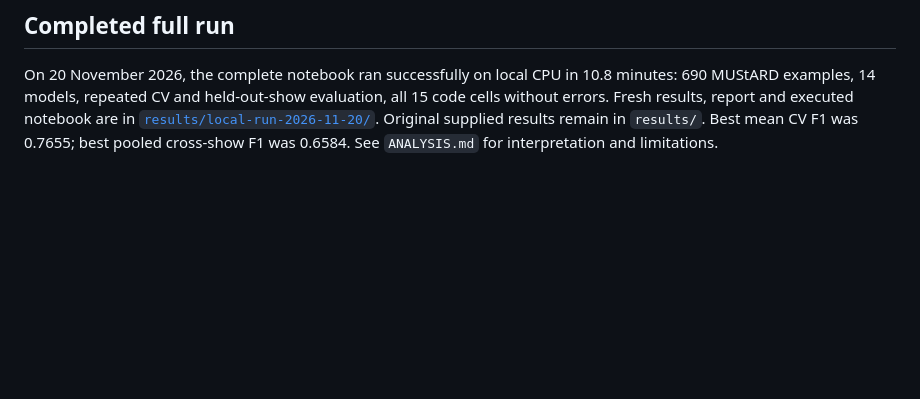
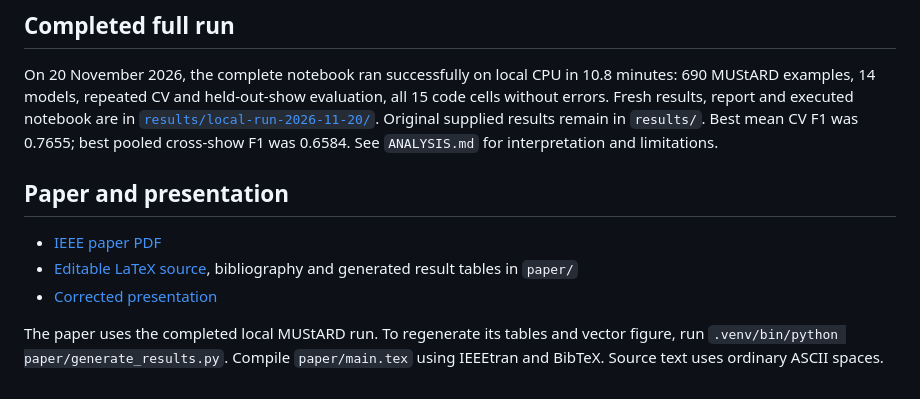
Before and after one commit to raghavvxts/TrueTone, a Markdown page: README.md, the part around the change. GitHub-like rendering; blank space fills up the shorter version.

Commit message:
Add IEEE paper, Overleaf source and corrected project presentation

```diff
--- a/README.md
+++ b/README.md
@@ -42,3 +42,11 @@ Dataset and pretrained models retain their upstream terms; this repository does
 ## Completed full run
 
 On 20 November 2026, the complete notebook ran successfully on local CPU in 10.8 minutes: 690 MUStARD examples, 14 models, repeated CV and held-out-show evaluation, all 15 code cells without errors. Fresh results, report and executed notebook are in [`results/local-run-2026-11-20/`](results/local-run-2026-11-20/). Original supplied results remain in `results/`. Best mean CV F1 was 0.7655; best pooled cross-show F1 was 0.6584. See `ANALYSIS.md` for interpretation and limitations.
+
+## Paper and presentation
+
+- [IEEE paper PDF](paper/TrueTone_IEEE_Paper.pdf)
+- [Editable LaTeX source](paper/main.tex), bibliography and generated result tables in `paper/`
+- [Corrected presentation](presentations/TrueTone_Final_Presentation.pptx)
+
+The paper uses the completed local MUStARD run. To regenerate its tables and vector figure, run `.venv/bin/python paper/generate_results.py`. Compile `paper/main.tex` using IEEEtran and BibTeX. Source text uses ordinary ASCII spaces.
```
Also changed, not shown: paper/README.md (added, +26 -0 lines), paper/figures/model-comparison.png (added), 10 other files.
